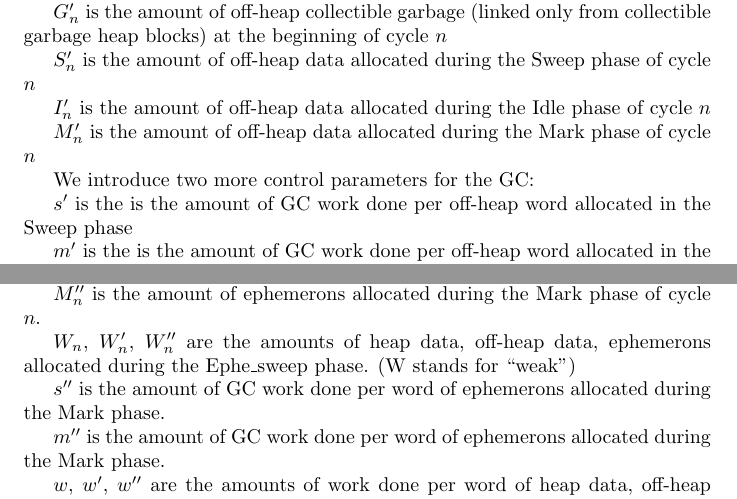
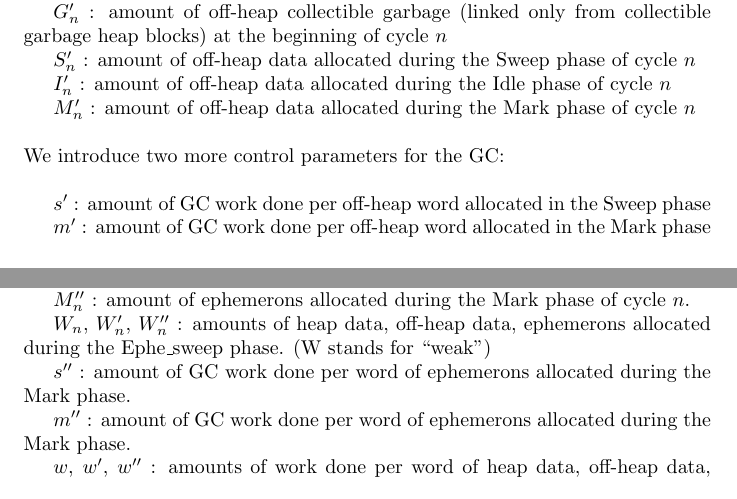
Before and after one commit to damiendoligez/gc-pacing, a LaTeX document (gc-pacing.tex): two parts of pages 7 and 12 of 19, joined at a grey line, cut so that both start at the same text. Compiled offline with pdfLaTeX.

Commit message:
shorten some lines for legibility

```diff
--- a/gc-pacing.tex
+++ b/gc-pacing.tex
@@ -387,24 +387,26 @@ $F'_n$ is the amount of off-heap floating garbage (linked from
 floating garbage heap blocks and not live) at the beginning of
 cycle $n$
 
-$G'_n$ is the amount of off-heap collectible garbage (linked only from
+$G'_n$ : amount of off-heap collectible garbage (linked only from
 collectible garbage heap blocks) at the beginning of cycle $n$
 
-$S'_n$ is the amount of off-heap data allocated during the Sweep phase
+$S'_n$ : amount of off-heap data allocated during the Sweep phase
 of cycle $n$
 
-$I'_n$ is the amount of off-heap data allocated during the Idle phase
+$I'_n$ : amount of off-heap data allocated during the Idle phase
 of cycle $n$
 
-$M'_n$ is the amount of off-heap data allocated during the Mark phase
+$M'_n$ : amount of off-heap data allocated during the Mark phase
 of cycle $n$
 
-We introduce two more control parameters for the GC:
+\bigskip
+\noindent We introduce two more control parameters for the GC:
 
-$s'$ is the is the amount of GC work done per off-heap word allocated
+\bigskip
+$s'$ : amount of GC work done per off-heap word allocated
 in the Sweep phase
 
-$m'$ is the is the amount of GC work done per off-heap word allocated
+$m'$ : amount of GC work done per off-heap word allocated
 in the Mark phase
 
 %%%%%%%%%%%%%%%%%%%%%%%%%%%%%%%%%%%%%%%%%
@@ -716,22 +718,22 @@ $S''_n$ is the amount of ephemerons allocated during the Sweep phase
 of cycle $n$.
 
-$I''_n$ is the amount of ephemerons allocated during the Idle phase
+$I''_n$ : amount of ephemerons allocated during the Idle phase
 of cycle $n$.
 
-$M''_n$ is the amount of ephemerons allocated during the Mark phase
+$M''_n$ : amount of ephemerons allocated during the Mark phase
 of cycle $n$.
 
-$W_n$, $W'_n$, $W''_n$ are the amounts of heap data, off-heap
+$W_n$, $W'_n$, $W''_n$ : amounts of heap data, off-heap
 data, ephemerons allocated during the Ephe\_sweep phase. (W stands for
 ``weak'')
 
-$s''$ is the amount of GC work done per word of ephemerons allocated
+$s''$ : amount of GC work done per word of ephemerons allocated
 during the Mark phase.
 
-$m''$ is the amount of GC work done per word of ephemerons allocated
+$m''$ : amount of GC work done per word of ephemerons allocated
 during the Mark phase.
 
-$w$, $w'$, $w''$ are the amounts of work done per word of
+$w$, $w'$, $w''$ : amounts of work done per word of
 heap data, off-heap data, ephemerons allocated during the Ephe\_sweep
 phase.
 
```
Also changed, not shown: gc-pacing.pdf, gc-pacing.tex (30 more changed lines), 1 other file.
